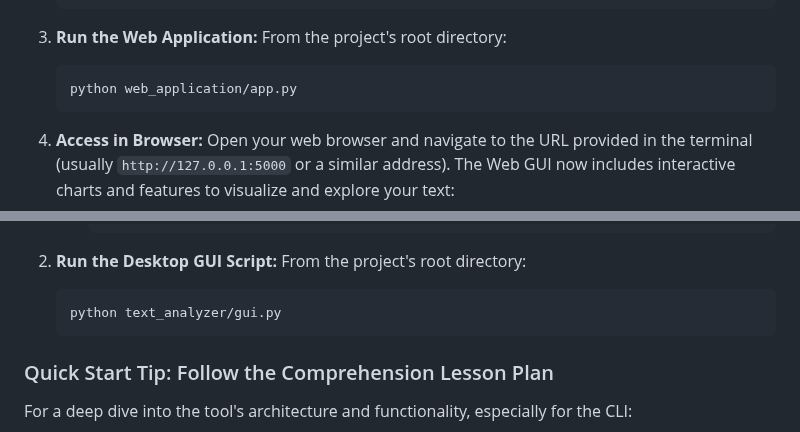
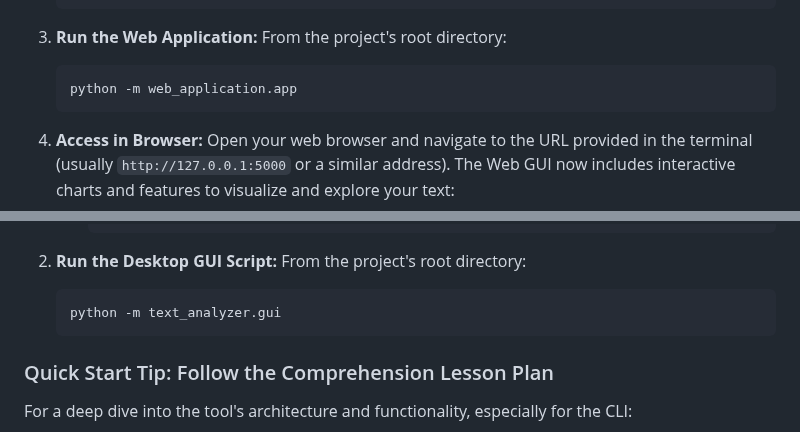
Before and after one commit to mikepred/MAP, a Markdown page: README.md, 2 parts joined by grey strips. GitHub-like rendering.

````diff
--- a/README.md
+++ b/README.md
@@ -74,7 +74,7 @@ This launches a web-based interface that you can access in your browser.
 3.  **Run the Web Application:**
     From the project's root directory:
     ```bash
-    python web_application/app.py
+    python -m web_application.app
     ```
 
 4.  **Access in Browser:** Open your web browser and navigate to the URL provided in the terminal (usually `http://127.0.0.1:5000` or a similar address).
@@ -104,7 +104,7 @@ This launches a local desktop application using Tkinter.
 2.  **Run the Desktop GUI Script:**
     From the project's root directory:
     ```bash
-    python text_analyzer/gui.py
+    python -m text_analyzer.gui
     ```
 
 ### Quick Start Tip: Follow the Comprehension Lesson Plan
````
Also changed, not shown: memory-bank/techContext.md (+2 -2 lines).
